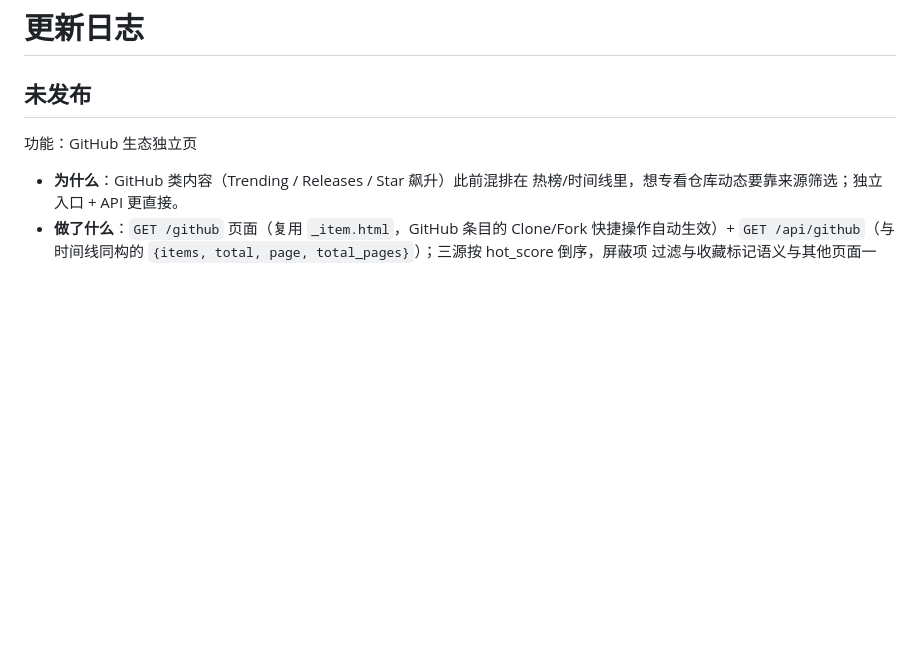
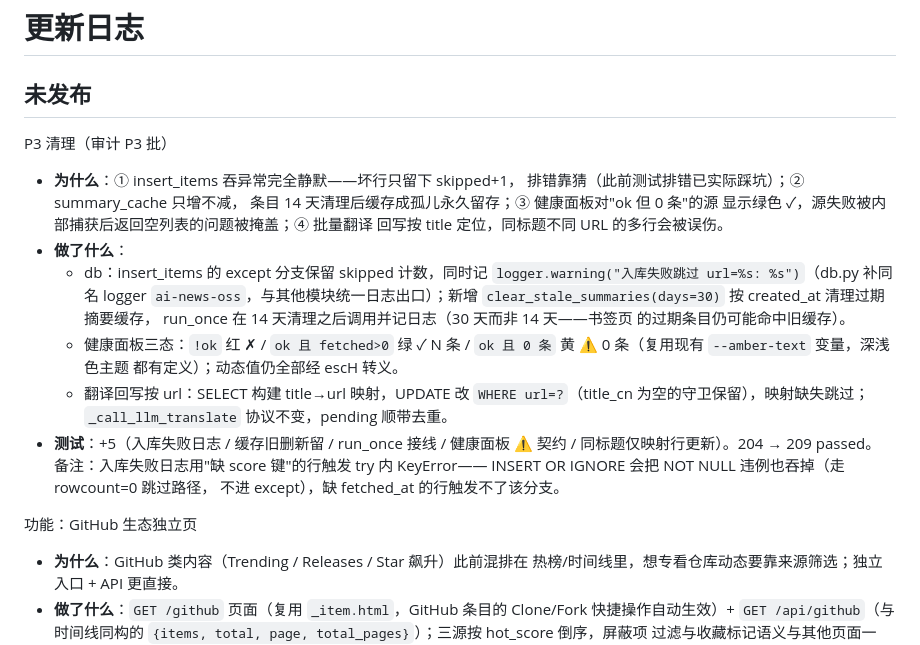
Before and after one commit to aspiring0/ai-news-digest, a Markdown page: CHANGELOG.md, the part around the change. Drawn GitHub-style; blank space fills up the shorter version.

Commit message:
docs(changelog): 记录 P3 清理批次
为什么：本批四项 P3 修复（入库失败日志 / 摘要缓存过期清理 / 健康面板
三态 / 翻译按 url 回写）已各自带测试合入，按仓库惯例在"未发布"节
顶部补记一节，说明动机、做法与测试数，与既有小节风格一致。

含一处实现备注：入库失败日志的测试触发方式（INSERT OR IGNORE 会吞
NOT NULL 违例，需用缺键行触发 KeyError 才覆盖 except 分支）。

```diff
--- a/CHANGELOG.md
+++ b/CHANGELOG.md
@@ -1,6 +1,32 @@
 # 更新日志
 
 ## 未发布
+
+P3 清理（审计 P3 批）
+
+- **为什么**：① insert_items 吞异常完全静默——坏行只留下 skipped+1，
+  排错靠猜（此前测试排错已实际踩坑）；② summary_cache 只增不减，
+  条目 14 天清理后缓存成孤儿永久留存；③ 健康面板对"ok 但 0 条"的源
+  显示绿色 ✓，源失败被内部捕获后返回空列表的问题被掩盖；④ 批量翻译
+  回写按 title 定位，同标题不同 URL 的多行会被误伤。
+- **做了什么**：
+  - db：insert_items 的 except 分支保留 skipped 计数，同时记
+    `logger.warning("入库失败跳过 url=%s: %s")`（db.py 补同名 logger
+    `ai-news-oss`，与其他模块统一日志出口）；新增
+    `clear_stale_summaries(days=30)` 按 created_at 清理过期摘要缓存，
+    run_once 在 14 天清理之后调用并记日志（30 天而非 14 天——书签页
+    的过期条目仍可能命中旧缓存）。
+  - 健康面板三态：`!ok` 红 ✗ / `ok 且 fetched>0` 绿 ✓ N 条 /
+    `ok 且 0 条` 黄 ⚠ 0 条（复用现有 `--amber-text` 变量，深浅色主题
+    都有定义）；动态值仍全部经 escH 转义。
+  - 翻译回写按 url：SELECT 构建 title→url 映射，UPDATE 改
+    `WHERE url=?`（title_cn 为空的守卫保留），映射缺失跳过；
+    `_call_llm_translate` 协议不变，pending 顺带去重。
+- **测试**：+5（入库失败日志 / 缓存旧删新留 / run_once 接线 / 健康面板
+  ⚠ 契约 / 同标题仅映射行更新）。204 → 209 passed。
+  备注：入库失败日志用"缺 score 键"的行触发 try 内 KeyError——
+  INSERT OR IGNORE 会把 NOT NULL 违例也吞掉（走 rowcount=0 跳过路径，
+  不进 except），缺 fetched_at 的行触发不了该分支。
 
 功能：GitHub 生态独立页
 
```
